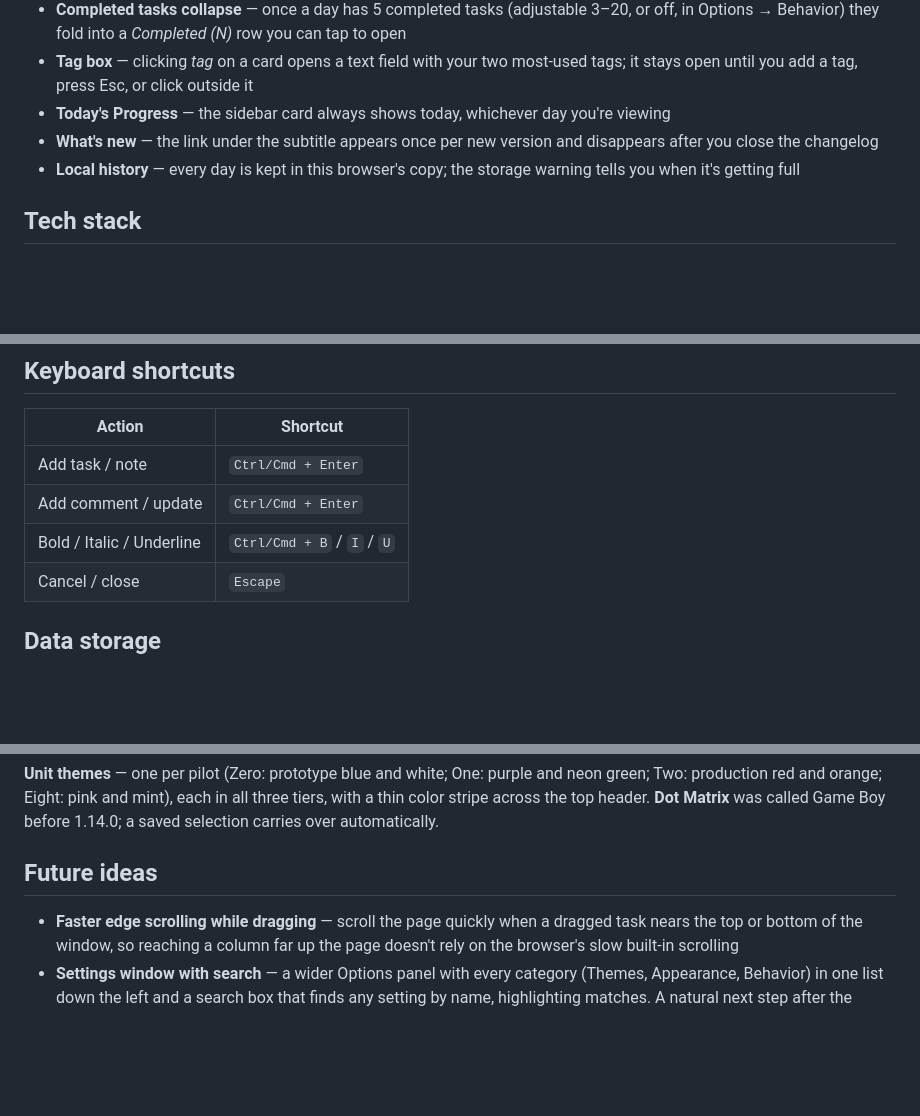
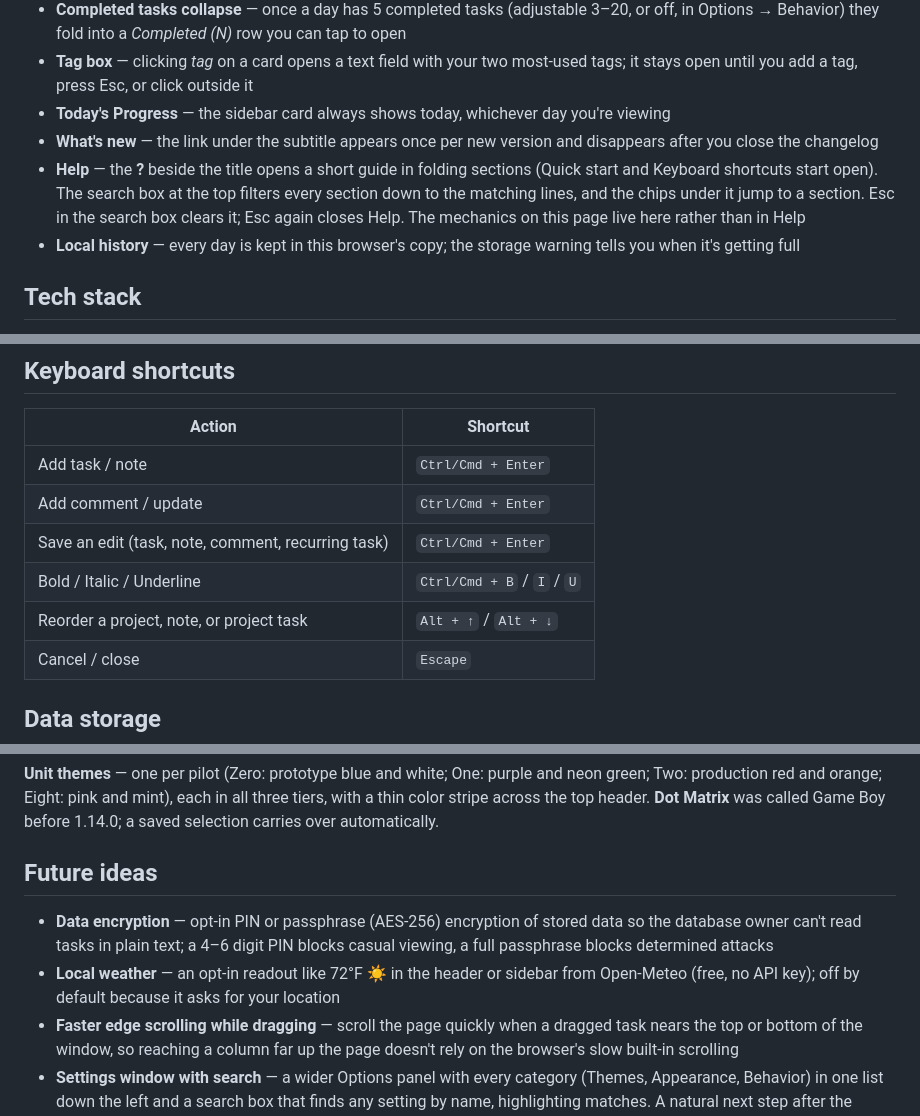
Before and after one commit to KeithRHayden/work_desk, a Markdown page: README.md, 3 parts joined by grey strips. GitHub-like rendering; blank space fills up the shorter version.

```diff
--- a/README.md
+++ b/README.md
@@ -144,6 +144,7 @@ The details behind the features above: when things happen automatically, and wha
 - **Tag box** — clicking *tag* on a card opens a text field with your two most-used tags; it stays open until you add a tag, press Esc, or click outside it
 - **Today's Progress** — the sidebar card always shows today, whichever day you're viewing
 - **What's new** — the link under the subtitle appears once per new version and disappears after you close the changelog
+- **Help** — the **?** beside the title opens a short guide in folding sections (Quick start and Keyboard shortcuts start open). The search box at the top filters every section down to the matching lines, and the chips under it jump to a section. Esc in the search box clears it; Esc again closes Help. The mechanics on this page live here rather than in Help
 - **Local history** — every day is kept in this browser's copy; the storage warning tells you when it's getting full
 
 ## Tech stack
@@ -223,7 +224,9 @@ work-desk/
 |--------|----------|
 | Add task / note | `Ctrl/Cmd + Enter` |
 | Add comment / update | `Ctrl/Cmd + Enter` |
+| Save an edit (task, note, comment, recurring task) | `Ctrl/Cmd + Enter` |
 | Bold / Italic / Underline | `Ctrl/Cmd + B` / `I` / `U` |
+| Reorder a project, note, or project task | `Alt + ↑` / `Alt + ↓` |
 | Cancel / close | `Escape` |
 
 ## Data storage
@@ -279,6 +282,8 @@ E2E covers add → New, complete/uncomplete, reload persistence, export tombston
 
 ## Future ideas
 
+- **Data encryption** — opt-in PIN or passphrase (AES-256) encryption of stored data so the database owner can't read tasks in plain text; a 4–6 digit PIN blocks casual viewing, a full passphrase blocks determined attacks
+- **Local weather** — an opt-in readout like 72°F ☀️ in the header or sidebar from Open-Meteo (free, no API key); off by default because it asks for your location
 - **Faster edge scrolling while dragging** — scroll the page quickly when a dragged task nears the top or bottom of the window, so reaching a column far up the page doesn't rely on the browser's slow built-in scrolling
 - **Settings window with search** — a wider Options panel with every category (Themes, Appearance, Behavior) in one list down the left and a search box that finds any setting by name, highlighting matches. A natural next step after the 1.17.0 summary-list Options once there are many more settings; on phones it would be a full-screen sheet
 - **Suggested colors for custom themes** — next to the five manual pickers, a *Suggest from a color* option: pick a color (color wheel or hex) or a mood (e.g. calm, cozy, energetic, focused), choose dark or light, and the app fills in background, surface, sidebar, accent, and text from color-harmony rules, with readable contrast enforced. A *Surprise me* button rolls a random harmonious set. Every suggestion stays editable with the existing pickers. Roughly 100–150 lines and no new files, so low overhead
```
